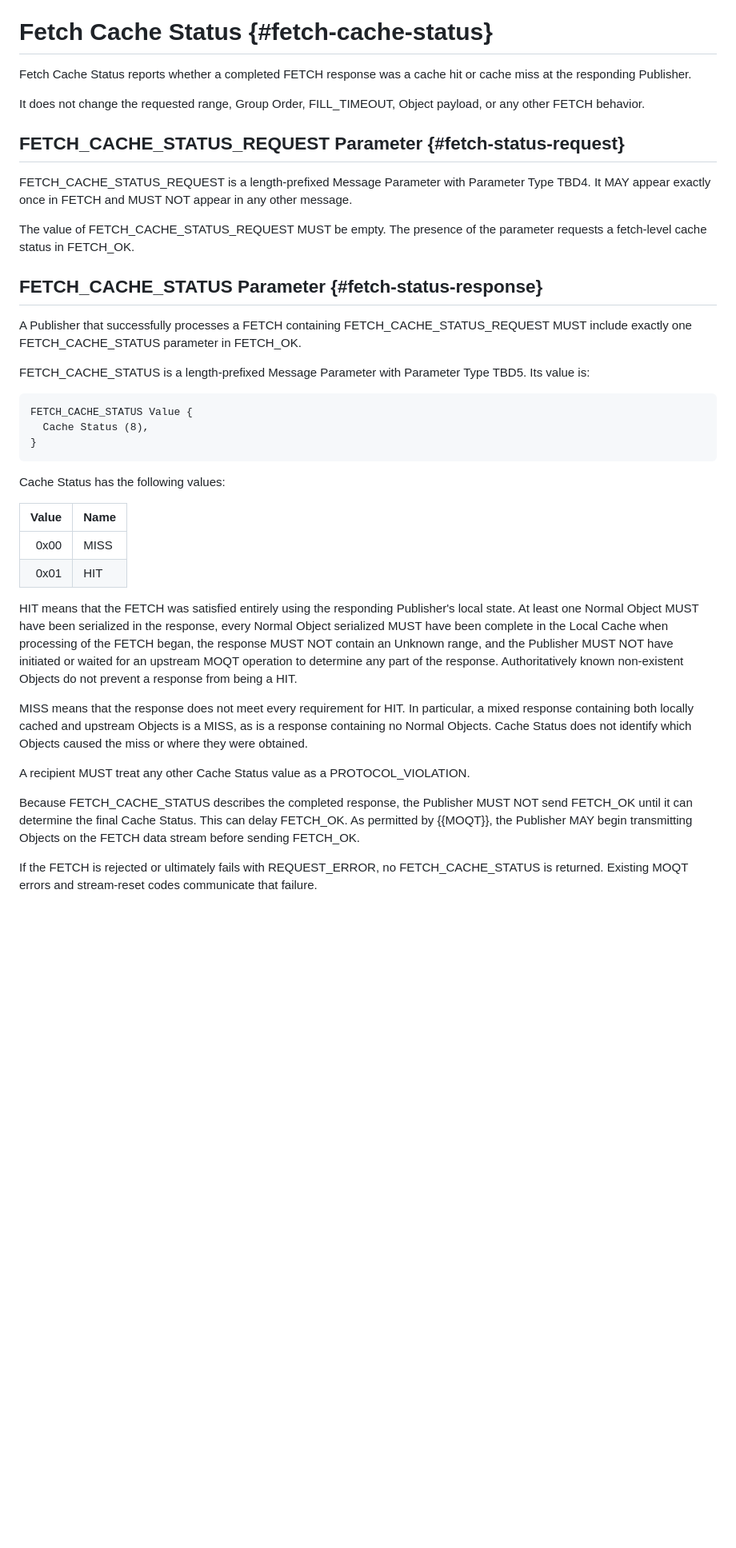
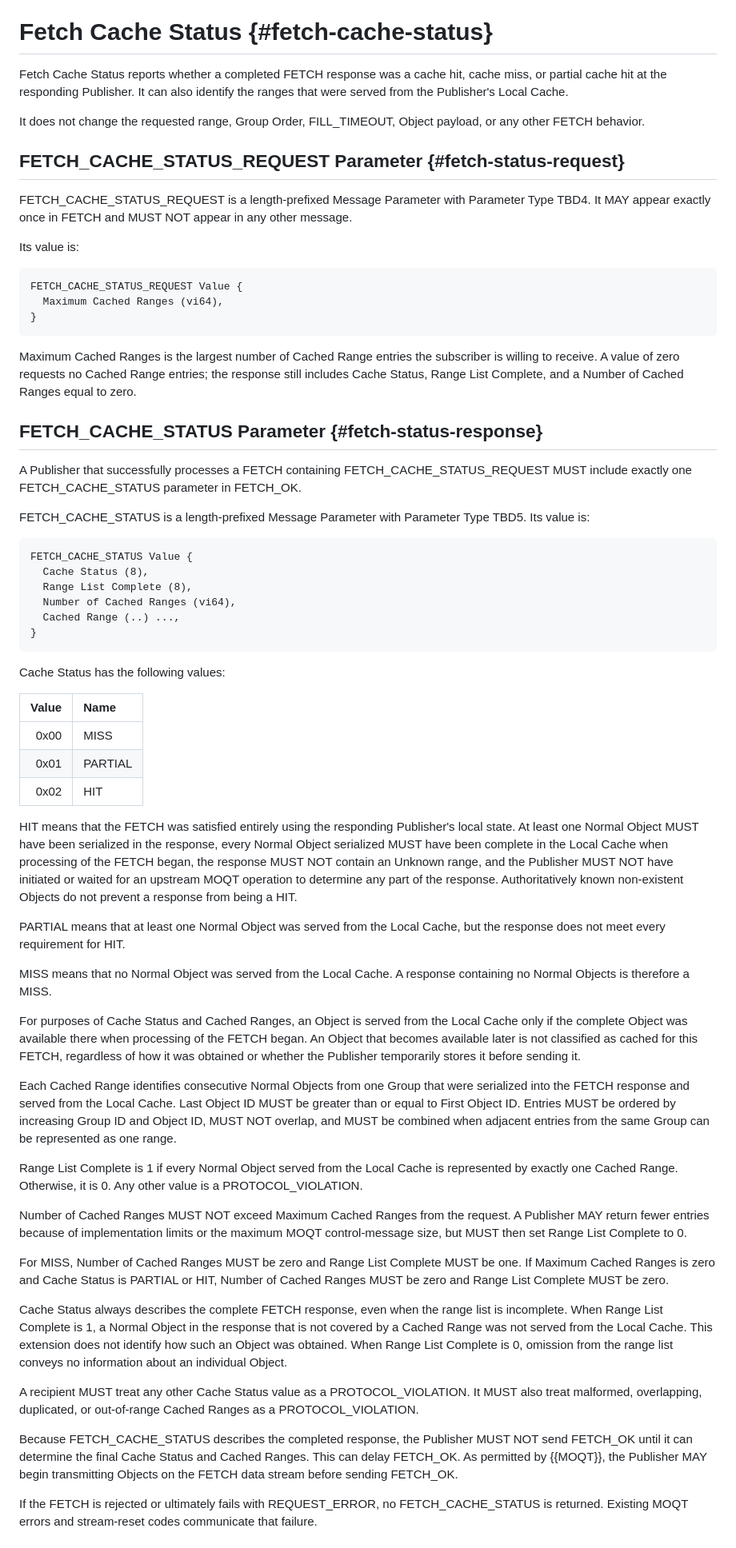
Before and after one commit to sharmafb/draft-sharma-moq-cache-signaling, a Markdown page: draft-sharma-moq-cache-signaling.md, the part around one of its changes. Shown at 80% size. GitHub-like rendering; blank space fills up the shorter version.

Commit message:
Report fetch cache status and cached ranges

```diff
--- a/draft-sharma-moq-cache-signaling.md
+++ b/draft-sharma-moq-cache-signaling.md
@@ -255,8 +256,9 @@ as a PROTOCOL_VIOLATION.
 
 # Fetch Cache Status {#fetch-cache-status}
 
-Fetch Cache Status reports whether a completed FETCH response was a cache hit
-or cache miss at the responding Publisher.
+Fetch Cache Status reports whether a completed FETCH response was a cache hit,
+cache miss, or partial cache hit at the responding Publisher. It can also
+identify the ranges that were served from the Publisher's Local Cache.
 
 It does not change the requested range, Group Order, FILL_TIMEOUT, Object
 payload, or any other FETCH behavior.
@@ -267,8 +269,18 @@ FETCH_CACHE_STATUS_REQUEST is a length-prefixed Message Parameter with
 Parameter Type TBD4. It MAY appear exactly once in FETCH and MUST NOT appear in
 any other message.
 
-The value of FETCH_CACHE_STATUS_REQUEST MUST be empty. The presence of the
-parameter requests a fetch-level cache status in FETCH_OK.
+Its value is:
+
+~~~
+FETCH_CACHE_STATUS_REQUEST Value {
+  Maximum Cached Ranges (vi64),
+}
+~~~
+
+Maximum Cached Ranges is the largest number of Cached Range entries the
+subscriber is willing to receive. A value of zero requests no Cached Range
+entries; the response still includes Cache Status, Range List Complete, and a
+Number of Cached Ranges equal to zero.
 
 ## FETCH_CACHE_STATUS Parameter {#fetch-status-response}
 
@@ -282,6 +294,9 @@ TBD5. Its value is:
 ~~~
 FETCH_CACHE_STATUS Value {
   Cache Status (8),
+  Range List Complete (8),
+  Number of Cached Ranges (vi64),
+  Cached Range (..) ...,
 }
 ~~~
 
@@ -290,7 +305,8 @@ Cache Status has the following values:
 | Value | Name |
 |---:|:-----|
 | 0x00 | MISS |
-| 0x01 | HIT |
+| 0x01 | PARTIAL |
+| 0x02 | HIT |
 
 HIT means that the FETCH was satisfied entirely using the responding
 Publisher's local state. At least one Normal Object MUST have been serialized
@@ -300,18 +316,52 @@ an Unknown range, and the Publisher MUST NOT have initiated or waited for an
 upstream MOQT operation to determine any part of the response. Authoritatively
 known non-existent Objects do not prevent a response from being a HIT.
 
-MISS means that the response does not meet every requirement for HIT. In
-particular, a mixed response containing both locally cached and upstream
-Objects is a MISS, as is a response containing no Normal Objects. Cache Status
-does not identify which Objects caused the miss or where they were obtained.
+PARTIAL means that at least one Normal Object was served from the Local Cache,
+but the response does not meet every requirement for HIT.
+
+MISS means that no Normal Object was served from the Local Cache. A response
+containing no Normal Objects is therefore a MISS.
+
+For purposes of Cache Status and Cached Ranges, an Object is served from the
+Local Cache only if the complete Object was available there when processing of
+the FETCH began. An Object that becomes available later is not classified as
+cached for this FETCH, regardless of how it was obtained or whether the
+Publisher temporarily stores it before sending it.
+
+Each Cached Range identifies consecutive Normal Objects from one Group that
+were serialized into the FETCH response and served from the Local Cache. Last
+Object ID MUST be greater than or equal to First Object ID. Entries MUST be
+ordered by increasing Group ID and Object ID, MUST NOT overlap, and MUST be
+combined when adjacent entries from the same Group can be represented as one
+range.
+
+Range List Complete is 1 if every Normal Object served from the Local Cache is
+represented by exactly one Cached Range. Otherwise, it is 0. Any other value
+is a PROTOCOL_VIOLATION.
+
+Number of Cached Ranges MUST NOT exceed Maximum Cached Ranges from the request.
+A Publisher MAY return fewer entries because of implementation limits or the
+maximum MOQT control-message size, but MUST then set Range List Complete to 0.
+
+For MISS, Number of Cached Ranges MUST be zero and Range List Complete MUST be
+one. If Maximum Cached Ranges is zero and Cache Status is PARTIAL or HIT,
+Number of Cached Ranges MUST be zero and Range List Complete MUST be zero.
+
+Cache Status always describes the complete FETCH response, even when the range
+list is incomplete. When Range List Complete is 1, a Normal Object in the
+response that is not covered by a Cached Range was not served from the Local
+Cache. This extension does not identify how such an Object was obtained. When
+Range List Complete is 0, omission from the range list conveys no information
+about an individual Object.
 
 A recipient MUST treat any other Cache Status value as a
-PROTOCOL_VIOLATION.
+PROTOCOL_VIOLATION. It MUST also treat malformed, overlapping, duplicated, or
+out-of-range Cached Ranges as a PROTOCOL_VIOLATION.
 
 Because FETCH_CACHE_STATUS describes the completed response, the Publisher
-MUST NOT send FETCH_OK until it can determine the final Cache Status. This can
-delay FETCH_OK. As permitted by {{MOQT}}, the Publisher MAY begin transmitting
-Objects on the FETCH data stream before sending FETCH_OK.
+MUST NOT send FETCH_OK until it can determine the final Cache Status and Cached
+Ranges. This can delay FETCH_OK. As permitted by {{MOQT}}, the Publisher MAY
+begin transmitting Objects on the FETCH data stream before sending FETCH_OK.
 
 If the FETCH is rejected or ultimately fails with REQUEST_ERROR, no
 FETCH_CACHE_STATUS is returned. Existing MOQT errors and stream-reset codes
```
Also changed, not shown: other parts of draft-sharma-moq-cache-signaling.md (+16 -14 lines).
